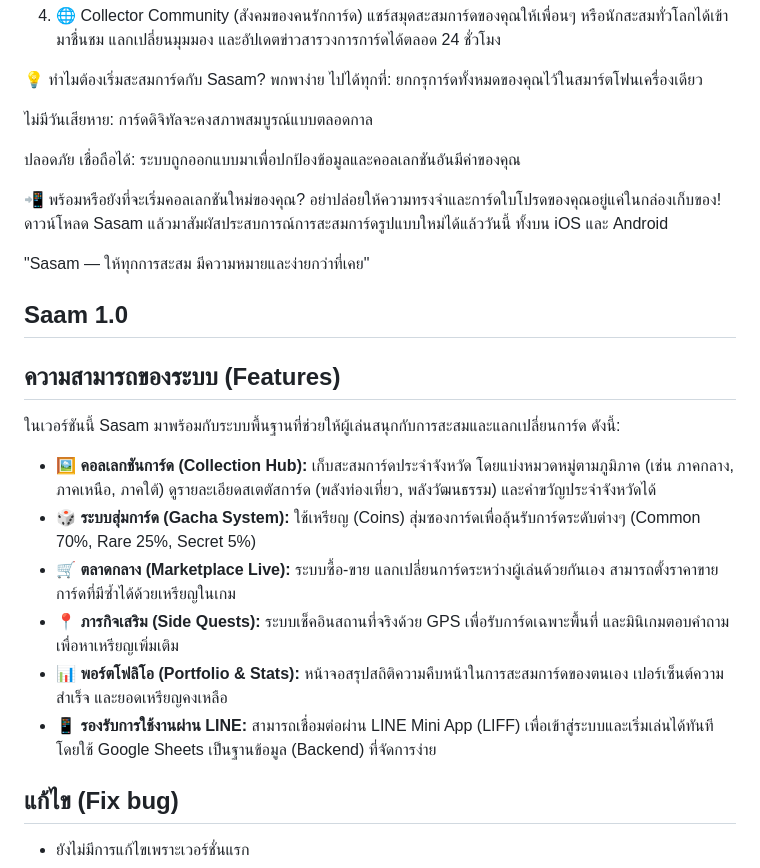
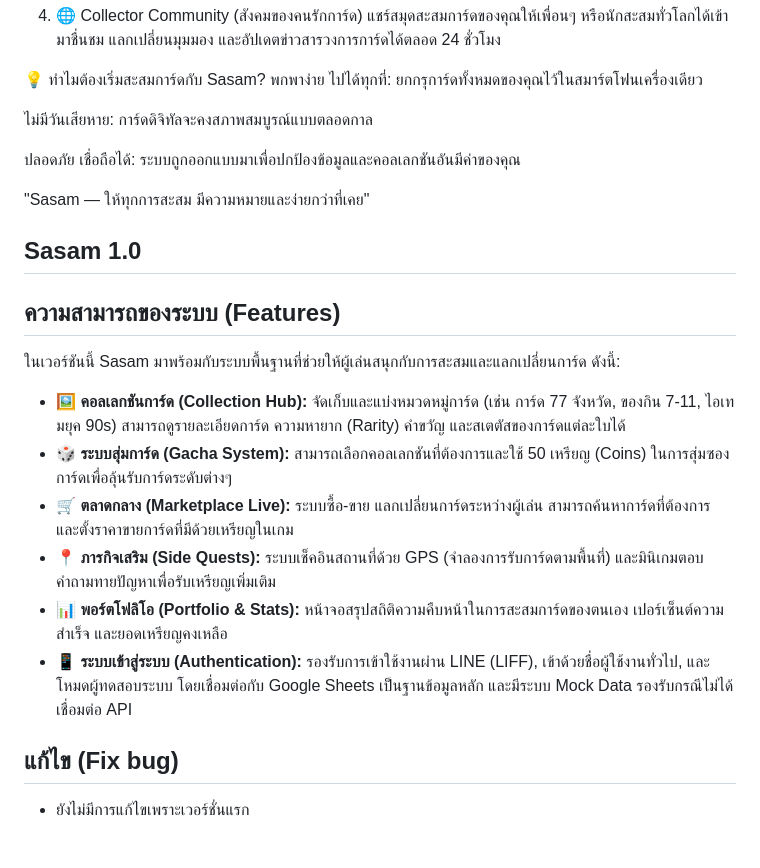
Before and after one commit to studiodekchiangmai/sasam, a Markdown page: README.md, the part around the change. Drawn GitHub-style; blank space fills up the shorter version.

```diff
--- a/README.md
+++ b/README.md
@@ -35,23 +35,20 @@ Sasam คือแพลตฟอร์มศูนย์รวมสำหร
 
 ปลอดภัย เชื่อถือได้: ระบบถูกออกแบบมาเพื่อปกป้องข้อมูลและคอลเลกชันอันมีค่าของคุณ
 
-📲 พร้อมหรือยังที่จะเริ่มคอลเลกชันใหม่ของคุณ?
-อย่าปล่อยให้ความทรงจำและการ์ดใบโปรดของคุณอยู่แค่ในกล่องเก็บของ! ดาวน์โหลด Sasam แล้วมาสัมผัสประสบการณ์การสะสมการ์ดรูปแบบใหม่ได้แล้ววันนี้ ทั้งบน iOS และ Android
-
 "Sasam — ให้ทุกการสะสม มีความหมายและง่ายกว่าที่เคย"
 
-## Saam 1.0
+## Sasam 1.0
 
 ## ความสามารถของระบบ (Features)
 
 ในเวอร์ชันนี้ Sasam มาพร้อมกับระบบพื้นฐานที่ช่วยให้ผู้เล่นสนุกกับการสะสมและแลกเปลี่ยนการ์ด ดังนี้:
 
-- 🖼️ **คอลเลกชันการ์ด (Collection Hub):** เก็บสะสมการ์ดประจำจังหวัด โดยแบ่งหมวดหมู่ตามภูมิภาค (เช่น ภาคกลาง, ภาคเหนือ, ภาคใต้) ดูรายละเอียดสเตตัสการ์ด (พลังท่องเที่ยว, พลังวัฒนธรรม) และคำขวัญประจำจังหวัดได้
-- 🎲 **ระบบสุ่มการ์ด (Gacha System):** ใช้เหรียญ (Coins) สุ่มซองการ์ดเพื่อลุ้นรับการ์ดระดับต่างๆ (Common 70%, Rare 25%, Secret 5%)
-- 🛒 **ตลาดกลาง (Marketplace Live):** ระบบซื้อ-ขาย แลกเปลี่ยนการ์ดระหว่างผู้เล่นด้วยกันเอง สามารถตั้งราคาขายการ์ดที่มีซ้ำได้ด้วยเหรียญในเกม
-- 📍 **ภารกิจเสริม (Side Quests):** ระบบเช็คอินสถานที่จริงด้วย GPS เพื่อรับการ์ดเฉพาะพื้นที่ และมินิเกมตอบคำถามเพื่อหาเหรียญเพิ่มเติม
+- 🖼️ **คอลเลกชันการ์ด (Collection Hub):** จัดเก็บและแบ่งหมวดหมู่การ์ด (เช่น การ์ด 77 จังหวัด, ของกิน 7-11, ไอเทมยุค 90s) สามารถดูรายละเอียดการ์ด ความหายาก (Rarity) คำขวัญ และสเตตัสของการ์ดแต่ละใบได้
+- 🎲 **ระบบสุ่มการ์ด (Gacha System):** สามารถเลือกคอลเลกชันที่ต้องการและใช้ 50 เหรียญ (Coins) ในการสุ่มซองการ์ดเพื่อลุ้นรับการ์ดระดับต่างๆ
+- 🛒 **ตลาดกลาง (Marketplace Live):** ระบบซื้อ-ขาย แลกเปลี่ยนการ์ดระหว่างผู้เล่น สามารถค้นหาการ์ดที่ต้องการ และตั้งราคาขายการ์ดที่มีด้วยเหรียญในเกม
+- 📍 **ภารกิจเสริม (Side Quests):** ระบบเช็คอินสถานที่ด้วย GPS (จำลองการรับการ์ดตามพื้นที่) และมินิเกมตอบคำถามทายปัญหาเพื่อรับเหรียญเพิ่มเติม
 - 📊 **พอร์ตโฟลิโอ (Portfolio & Stats):** หน้าจอสรุปสถิติความคืบหน้าในการสะสมการ์ดของตนเอง เปอร์เซ็นต์ความสำเร็จ และยอดเหรียญคงเหลือ
-- 📱 **รองรับการใช้งานผ่าน LINE:** สามารถเชื่อมต่อผ่าน LINE Mini App (LIFF) เพื่อเข้าสู่ระบบและเริ่มเล่นได้ทันที โดยใช้ Google Sheets เป็นฐานข้อมูล (Backend) ที่จัดการง่าย
+- 📱 **ระบบเข้าสู่ระบบ (Authentication):** รองรับการเข้าใช้งานผ่าน LINE (LIFF), เข้าด้วยชื่อผู้ใช้งานทั่วไป, และโหมดผู้ทดสอบระบบ โดยเชื่อมต่อกับ Google Sheets เป็นฐานข้อมูลหลัก และมีระบบ Mock Data รองรับกรณีไม่ได้เชื่อมต่อ API
 
 ## แก้ไข (Fix bug)
 
```
